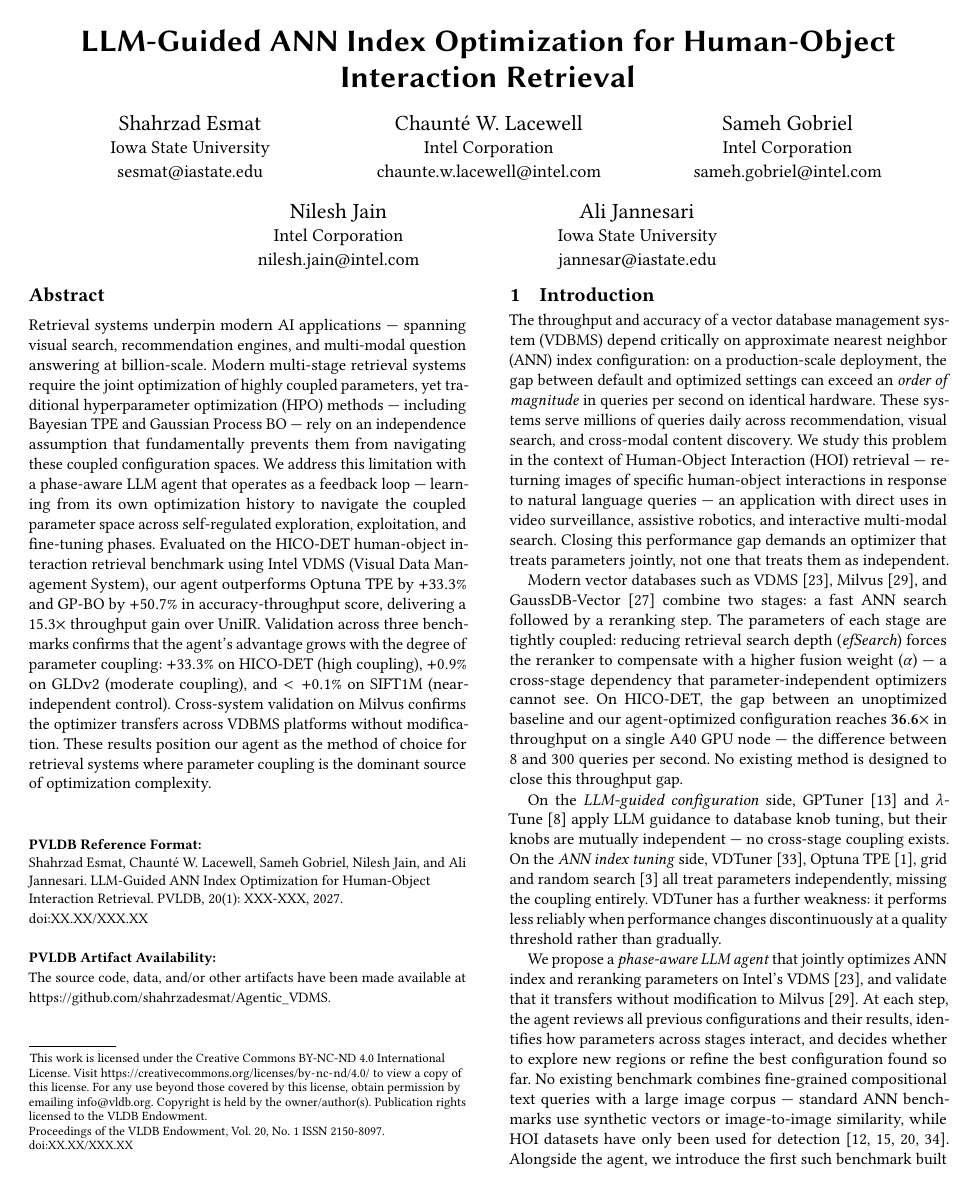
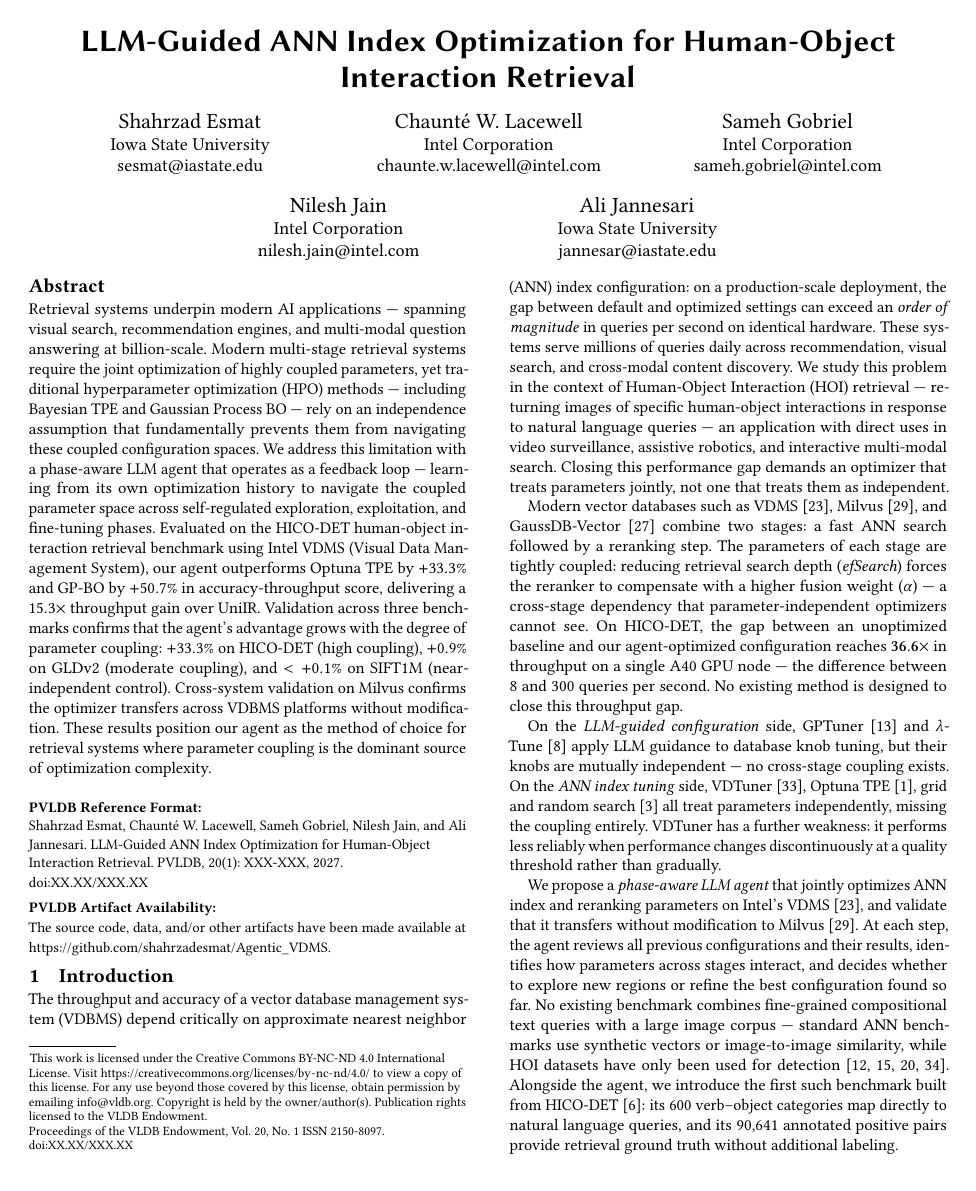
Before and after one commit to shahrzadesmat/Agentic_VDMS, a LaTeX paper (main.tex): page 1 of 14. Compiled offline with pdfLaTeX.

Commit message:
Compress spacing to fit body within 12 pages
- titlespacing sections/subsections: 4pt/2pt → 3pt/1pt and 4pt/1pt → 3pt/0pt
- textfloatsep/floatsep: 4pt → 2pt; dbltextfloatsep/dblfloatsep: 4pt → 2pt
- intextsep: 6pt → 3pt; abovecaptionskip: 3pt → 2pt; belowcaptionskip: 1pt → 0pt
- parskip: 1pt → 0pt (largest single saving)
- abovedisplayskip/belowdisplayskip: 3pt → 2pt; shortskip: 1pt/2pt → 0pt/1pt
- VLDB availability vspace: .3cm → .15cm
- C1-C4 list itemsep/topsep: 3pt → 1pt
- Inline table vspace pairs (Milvus + ablation): 4+5pt → 2+2pt each
- looseness=-1 on 5 long paragraphs (phase boundary, anti-collapse, complexity-proportional, history conditioning x2)

```diff
--- a/main.tex
+++ b/main.tex
@@ -55,8 +55,8 @@
 \usepackage{algpseudocode}
 \usepackage{subcaption}
 \usepackage[compact]{titlesec}
-\titlespacing*{\section}{0pt}{4pt plus 2pt minus 1pt}{2pt}
-\titlespacing*{\subsection}{0pt}{4pt plus 1pt minus 1pt}{1pt}
+\titlespacing*{\section}{0pt}{3pt plus 1pt minus 1pt}{1pt}
+\titlespacing*{\subsection}{0pt}{3pt plus 1pt minus 1pt}{0pt}
 \theoremstyle{definition}
 \newtheorem{definition}{Definition}
 % ── Float placement tuning ───────────────────────────────────────────────────
@@ -75,25 +75,25 @@
 \setcounter{totalnumber}{6}
 \setcounter{dbltopnumber}{4}
 % ── Float and caption spacing ────────────────────────────────────────────────
-\setlength{\textfloatsep}{4pt plus 2pt minus 2pt}
-\setlength{\floatsep}{4pt plus 2pt minus 1pt}
-\setlength{\intextsep}{6pt plus 2pt minus 1pt}
-\setlength{\dbltextfloatsep}{4pt plus 2pt minus 2pt}
-\setlength{\dblfloatsep}{4pt plus 2pt minus 1pt}
-\setlength{\abovecaptionskip}{3pt plus 1pt minus 1pt}
-\setlength{\belowcaptionskip}{1pt plus 1pt minus 1pt}
+\setlength{\textfloatsep}{2pt plus 1pt minus 1pt}
+\setlength{\floatsep}{2pt plus 1pt minus 1pt}
+\setlength{\intextsep}{3pt plus 1pt minus 1pt}
+\setlength{\dbltextfloatsep}{2pt plus 1pt minus 1pt}
+\setlength{\dblfloatsep}{2pt plus 1pt minus 1pt}
+\setlength{\abovecaptionskip}{2pt plus 1pt minus 1pt}
+\setlength{\belowcaptionskip}{0pt}
 
 \flushbottom
 \emergencystretch=2em
 \hfuzz=5pt
 \renewcommand{\bibfont}{\footnotesize}
 \setlength{\bibsep}{4pt plus 0.5ex}
-\setlength{\parskip}{1pt plus 1pt minus 1pt}
+\setlength{\parskip}{0pt}
 % Display math spacing
-\setlength{\abovedisplayskip}{3pt plus 2pt minus 1pt}
-\setlength{\belowdisplayskip}{3pt plus 2pt minus 1pt}
-\setlength{\abovedisplayshortskip}{1pt plus 1pt minus 1pt}
-\setlength{\belowdisplayshortskip}{2pt plus 1pt minus 1pt}
+\setlength{\abovedisplayskip}{2pt plus 1pt minus 1pt}
+\setlength{\belowdisplayskip}{2pt plus 1pt minus 1pt}
+\setlength{\abovedisplayshortskip}{0pt}
+\setlength{\belowdisplayshortskip}{1pt plus 1pt minus 1pt}
 
 %% The following content must be adapted for the final version
 % paper-specific
@@ -191,7 +191,7 @@ ISSN 2150-8097. \\
 %%% do not modify the following VLDB block %%
 %%% VLDB block start %%%
 \ifdefempty{\vldbavailabilityurl}{}{
-\vspace{.3cm}
+\vspace{.15cm}
 \begingroup\small\noindent\raggedright\textbf{PVLDB Artifact Availability:}\\
 The source code, data, and/or other artifacts have been made available at \url{\vldbavailabilityurl}.
 \endgroup
```
Also changed, not shown: main.tex (21 more changed lines).
